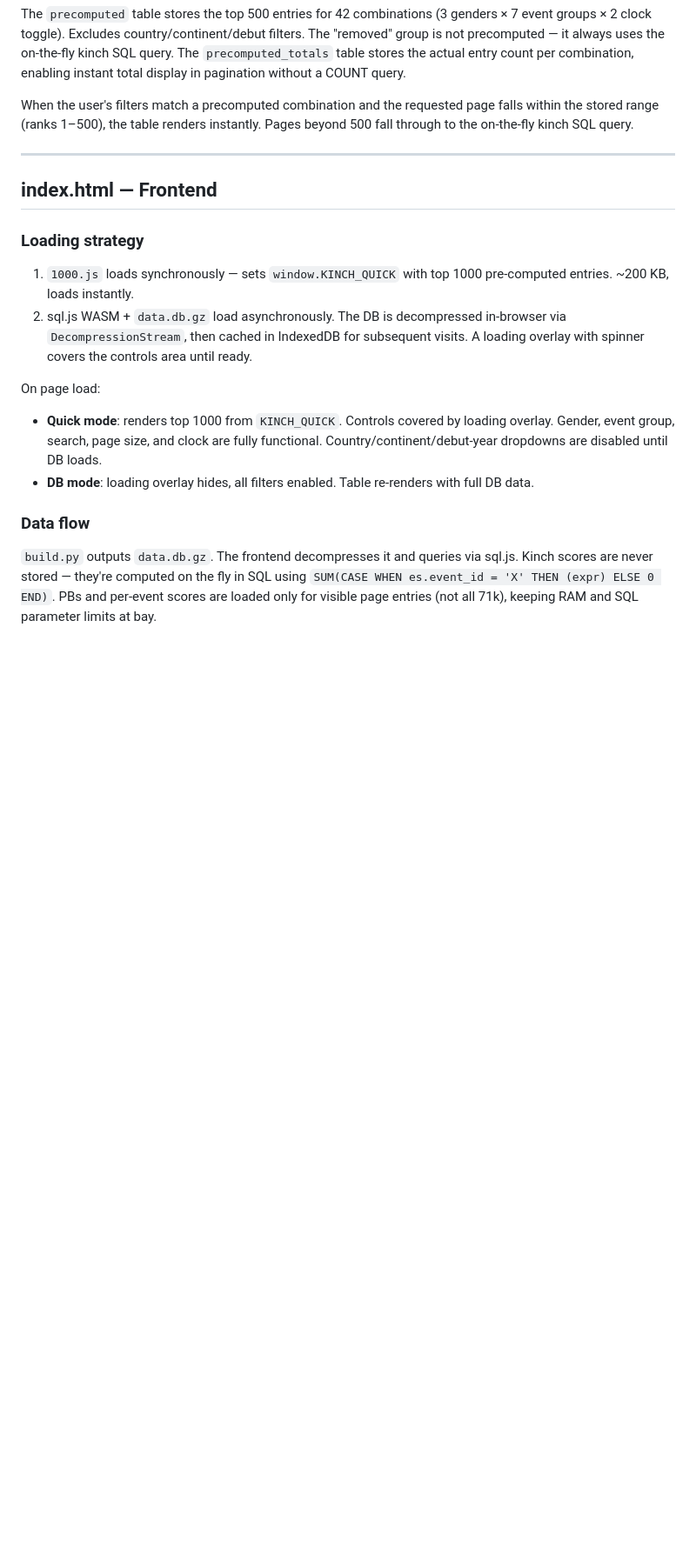
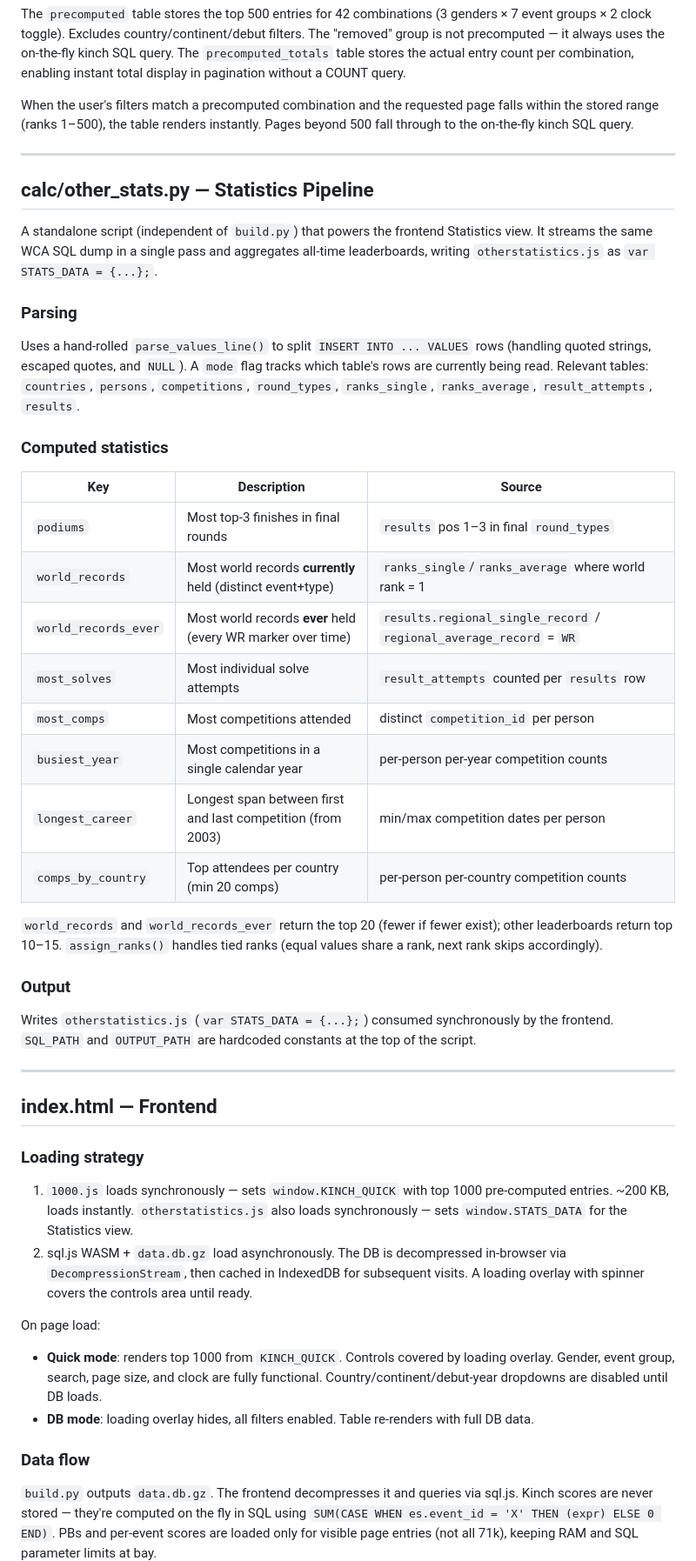
Before and after one commit to cesarbrancalhao/KinchRanks, a Markdown page: docs.md, the part around one of its changes. Shown at 87% size. GitHub-like rendering; blank space fills up the shorter version.

```diff
--- a/docs.md
+++ b/docs.md
@@ -100,11 +100,40 @@ When the user's filters match a precomputed combination and the requested page f
 
 ---
 
+## calc/other_stats.py — Statistics Pipeline
+
+A standalone script (independent of `build.py`) that powers the frontend Statistics view. It streams the same WCA SQL dump in a single pass and aggregates all-time leaderboards, writing `otherstatistics.js` as `var STATS_DATA = {...};`.
+
+### Parsing
+
+Uses a hand-rolled `parse_values_line()` to split `INSERT INTO ... VALUES` rows (handling quoted strings, escaped quotes, and `NULL`). A `mode` flag tracks which table's rows are currently being read. Relevant tables: `countries`, `persons`, `competitions`, `round_types`, `ranks_single`, `ranks_average`, `result_attempts`, `results`.
+
+### Computed statistics
+
+| Key | Description | Source |
+|---|---|---|
+| `podiums` | Most top-3 finishes in final rounds | `results` pos 1–3 in final `round_types` |
+| `world_records` | Most world records **currently** held (distinct event+type) | `ranks_single`/`ranks_average` where world rank = 1 |
+| `world_records_ever` | Most world records **ever** held (every WR marker over time) | `results.regional_single_record` / `regional_average_record` = `WR` |
+| `most_solves` | Most individual solve attempts | `result_attempts` counted per `results` row |
+| `most_comps` | Most competitions attended | distinct `competition_id` per person |
+| `busiest_year` | Most competitions in a single calendar year | per-person per-year competition counts |
+| `longest_career` | Longest span between first and last competition (from 2003) | min/max competition dates per person |
+| `comps_by_country` | Top attendees per country (min 20 comps) | per-person per-country competition counts |
+
+`world_records` and `world_records_ever` return the top 20 (fewer if fewer exist); other leaderboards return top 10–15. `assign_ranks()` handles tied ranks (equal values share a rank, next rank skips accordingly).
+
+### Output
+
+Writes `otherstatistics.js` (`var STATS_DATA = {...};`) consumed synchronously by the frontend. `SQL_PATH` and `OUTPUT_PATH` are hardcoded constants at the top of the script.
+
+---
+
 ## index.html — Frontend
 
 ### Loading strategy
 
-1. `1000.js` loads synchronously — sets `window.KINCH_QUICK` with top 1000 pre-computed entries. ~200 KB, loads instantly.
+1. `1000.js` loads synchronously — sets `window.KINCH_QUICK` with top 1000 pre-computed entries. ~200 KB, loads instantly. `otherstatistics.js` also loads synchronously — sets `window.STATS_DATA` for the Statistics view.
 2. sql.js WASM + `data.db.gz` load asynchronously. The DB is decompressed in-browser via `DecompressionStream`, then cached in IndexedDB for subsequent visits. A loading overlay with spinner covers the controls area until ready.
 
 On page load:
```
Also changed, not shown: other parts of docs.md (+14 -0 lines), README.md (+5 -0 lines).
